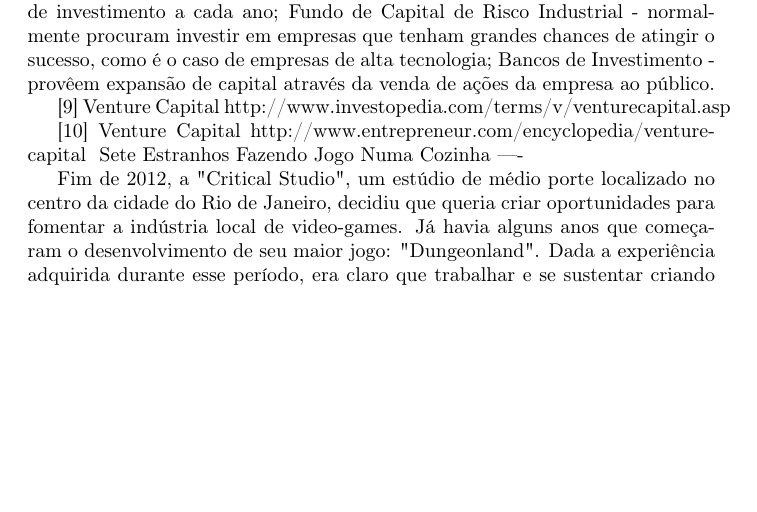
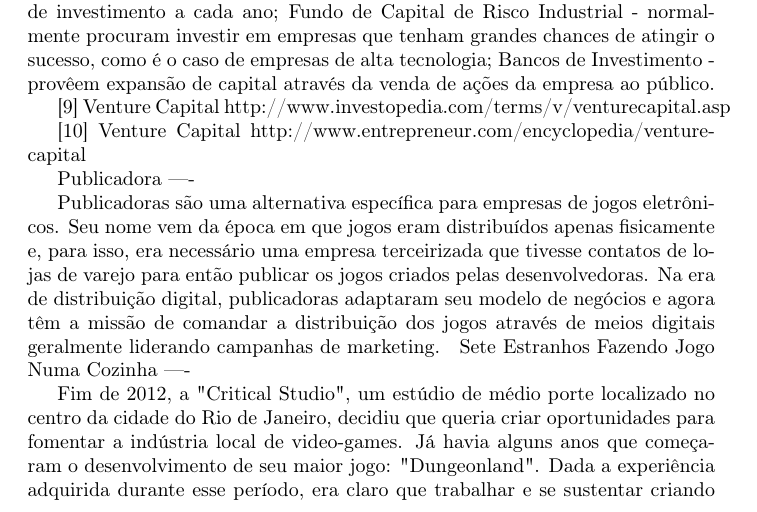
Before and after one commit to matheuslessarodrigues/ProjetoFinalTilt, a LaTeX document (main.tex, which reads sections/SectionSemNome.tex): part of page 6 of 9, cut so that both start at the same text, the shorter picture padded with empty space. Compiled offline with pdfLaTeX.

Commit message:
publichsrre

```diff
--- a/sections/SectionSemNome.tex
+++ b/sections/SectionSemNome.tex
@@ -88,3 +88,9 @@ http://www.investopedia.com/terms/v/venturecapital.asp
 
 [10] Venture Capital
 http://www.entrepreneur.com/encyclopedia/venture-capital
+
+
+Publicadora
+----
+
+Publicadoras são uma alternativa específica para empresas de jogos eletrônicos. Seu nome vem da época em que jogos eram distribuídos apenas fisicamente e, para isso, era necessário uma empresa terceirizada que tivesse contatos de lojas de varejo para então publicar os jogos criados pelas desenvolvedoras. Na era de distribuição digital, publicadoras adaptaram seu modelo de negócios e agora têm a missão de comandar a distribuição dos jogos através de meios digitais geralmente liderando campanhas de marketing.
```
